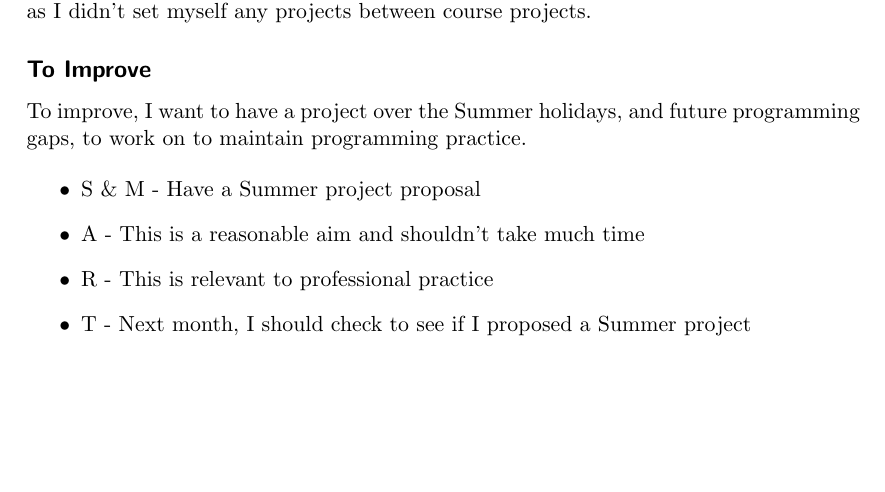
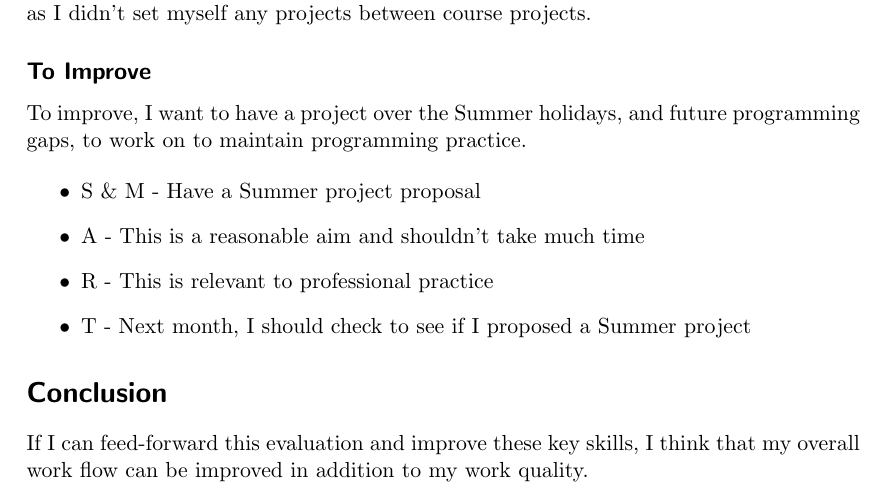
Before and after one commit to sw180283/comp110-evaluation, a LaTeX document (Semester_2_Draft_Essay.tex): part of page 3 of 3, cut so that both start at the same text, the shorter picture padded with empty space. Compiled offline with pdfLaTeX.

Commit message:
Added conclusion to essay

```diff
--- a/Semester_2_Draft_Essay.tex
+++ b/Semester_2_Draft_Essay.tex
@@ -68,4 +68,7 @@ To improve, I want to have a project over the Summer holidays, and future progra
 	\item T - Next month, I should check to see if I proposed a Summer project
  \end{itemize}
 
+ \section*{Conclusion}
+ If I can feed-forward this evaluation and improve these key skills, I think that my overall work flow can be improved in addition to my work quality.
+
 \end{document}
```
Also changed, not shown: Semester_2_Draft_Essay.pdf.
